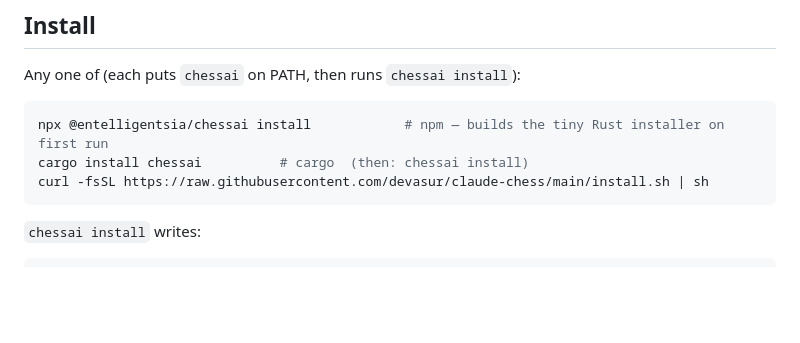
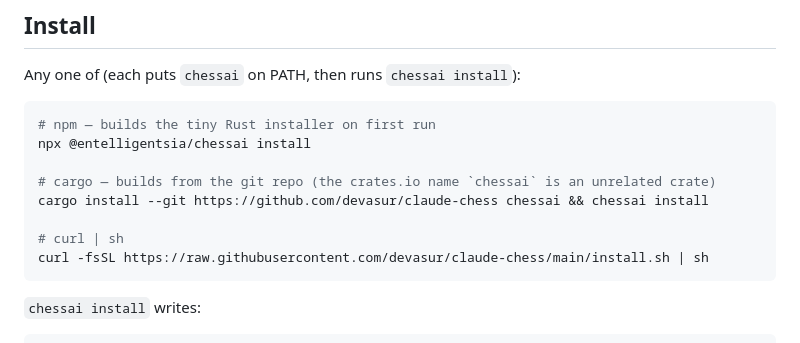
Before and after one commit to devasur/claude-chess, a Markdown page: README.md, the part around the change. Rendered like a GitHub page; blank space fills up the shorter version.

Commit message:
Fix README cargo install: use git form (crates.io 'chessai' is an unrelated crate)

````diff
--- a/README.md
+++ b/README.md
@@ -37,8 +37,13 @@ Two pieces, clean split of responsibility:
 Any one of (each puts `chessai` on PATH, then runs `chessai install`):
 
 ```sh
-npx @entelligentsia/chessai install            # npm — builds the tiny Rust installer on first run
-cargo install chessai          # cargo  (then: chessai install)
+# npm — builds the tiny Rust installer on first run
+npx @entelligentsia/chessai install
+
+# cargo — builds from the git repo (the crates.io name `chessai` is an unrelated crate)
+cargo install --git https://github.com/devasur/claude-chess chessai && chessai install
+
+# curl | sh
 curl -fsSL https://raw.githubusercontent.com/devasur/claude-chess/main/install.sh | sh
 ```
 
````
